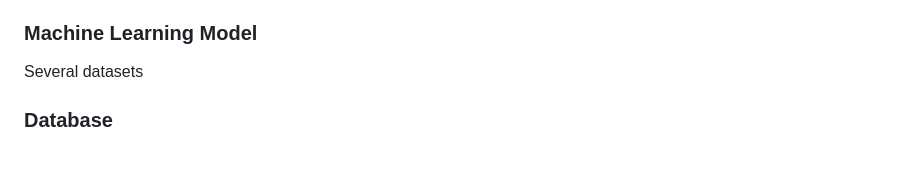
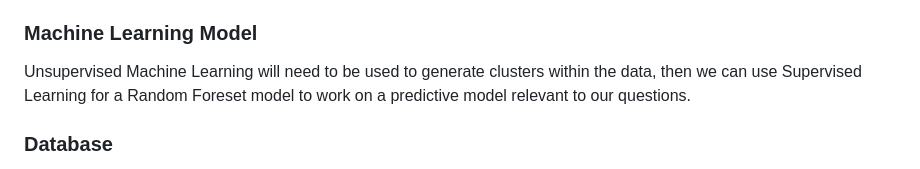
Before and after one commit to jakatz87/Final_Group_Project, a Markdown page: README.md, the part around the change. GitHub-like rendering.

```diff
--- a/README.md
+++ b/README.md
@@ -19,7 +19,7 @@ To facilitate collaboration, our team created a GitHub repository for our final
 In addition to GitHub, we also established a Slack channel named final-countgroup, which includes all four members of our team. This channel serves as a platform for sharing ideas and notifying the team when we have made updates to our repository. We will also be utilizing Google Meet for video conferencing, with meetings scheduled for a minimum of three times per week. These meetings will occur twice a week during class time on Mondays and Wednesdays from 7pm-9pm, and at least once a week via Google Meet.
 
 ### Machine Learning Model
-Several datasets
+Unsupervised Machine Learning will need to be used to generate clusters within the data, then we can use Supervised Learning for a Random Foreset model to work on a predictive model relevant to our questions.
 
 ### Database
 
```
